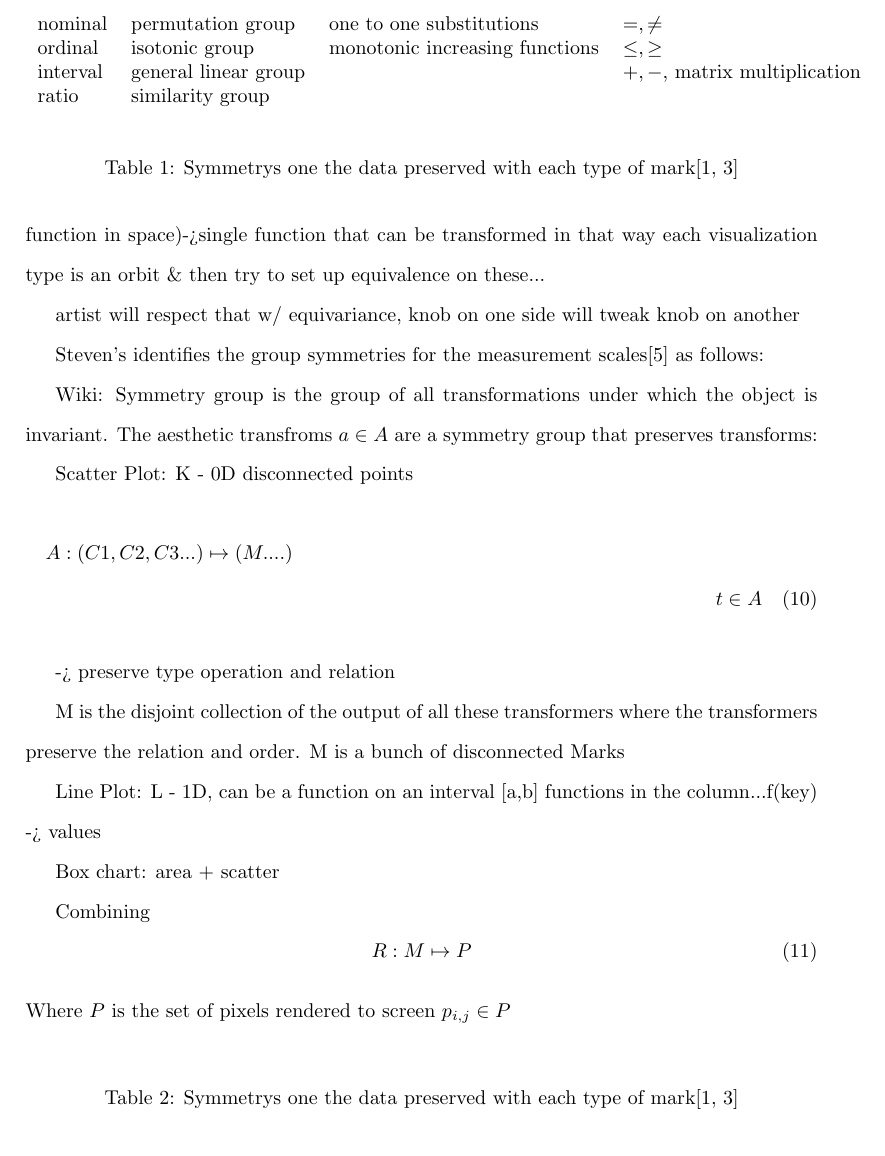
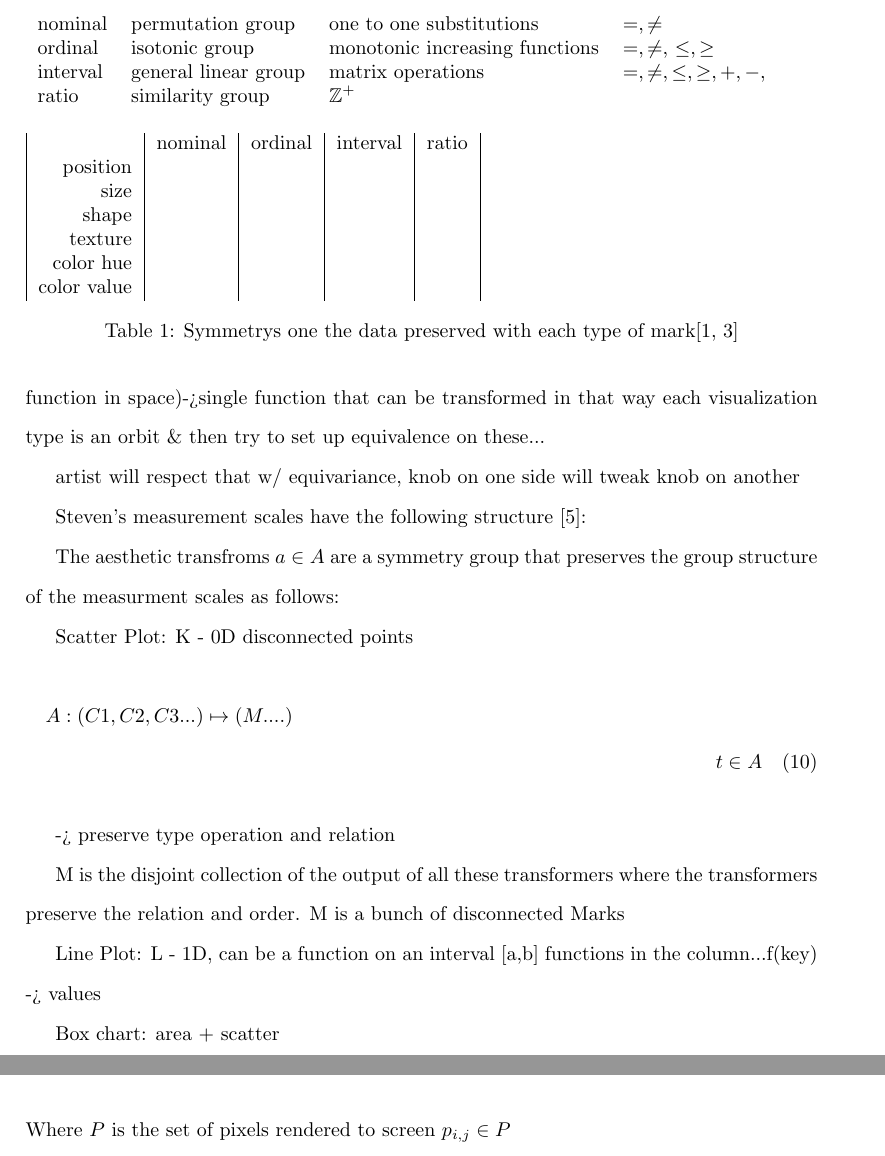
Before and after one commit to story645/proposal, a LaTeX thesis (draft/intro.tex): part of page 8 of 11 before the commit and two parts of pages 8 and 9 of 11 after it, the two joined at a grey line, cut so that both start at the same text. Compiled offline with pdfLaTeX; a LaTeX package or settings file that is missing is left out.

Commit message:
scale table?

```diff
--- a/draft/intro.tex
+++ b/draft/intro.tex
@@ -6,6 +6,7 @@
 \usepackage{subfiles}
 \usepackage{url}
 \usepackage{amsmath}
+\usepackage{amssymb}
 \usepackage{float}
 \usepackage{graphicx}
 \usepackage[backend=bibtex, style=numeric-comp]{biblatex}
@@ -171,34 +172,33 @@ each visualization type is an orbit \& then try to set up equivalence on these..
 
 artist will respect that w/ equivariance, knob on one side will tweak knob on another
 
-Steven's identifies the group symmetries for the measurement scales\cite{stevensTheoryScalesMeasurement1946} as follows:
-
+Steven's measurement scales have the following structure \cite{stevensTheoryScalesMeasurement1946}:
+%the big point of disagreement on the scales seems to be the stats column that we don't care about
 \begin{table}
     \begin{tabular}{l l l l}
         nominal & permutation group & one to one substitutions & $=, \neq $\\
-        ordinal & isotonic group & monotonic increasing functions & $\leq, \geq$\\
-        interval & general linear group & & $+, -$, matrix multiplication\\
-        ratio & similarity group & & \\
+        ordinal & isotonic group & monotonic increasing functions &  $=, \neq $, $\leq, \geq$\\
+        interval & general linear group & matrix operations &  $=, \neq, \leq, \geq, +, -, $\\
+        ratio & similarity group & $ \mathbb{Z}^+ $ &
     \end{tabular}
 \end{table}
 
-Wiki: Symmetry group is the group of all transformations under which the object is invariant.
-The aesthetic transfroms $a \in A$ are a symmetry group that preserves transforms:
+The aesthetic transfroms $a \in A$ are a symmetry group that preserves the group structure of the measurment scales as follows:
+
 
 \begin{table}
     \label{tab:sym_mark}
-    \begin{tabular}{|r|r|}
+    \begin{tabular}{|r|r|r|r|r|}
+             & nominal & ordinal & interval & ratio \\
+    position &         &         &          &       \\
+    size     & &         &          &       \\
+    shape    &&         &          &       \\
+    texture  &&         &          &       \\
+    color hue &&         &          &       \\
+    color value &&         &          &       \\
     \end{tabular}
 \caption{Symmetrys one the data preserved with each type of mark\cite{bertinIIPropertiesGraphic2011,munznerMarksChannels}}
 \end{table}
-
-\begin{table}
-    \label{tab:sym_mark}
-    \begin{tabular}{|r|r|}
-    \end{tabular}
-\caption{Symmetrys one the data preserved with each type of mark\cite{bertinIIPropertiesGraphic2011,munznerMarksChannels}}
-\end{table}
-
 
 Scatter Plot:
 K - 0D disconnected points
```
Also changed, not shown: draft/glasslab_viz.bib (+6 -0 lines), draft/intro.tex (5 more changed lines).
